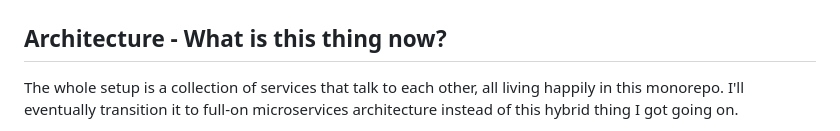
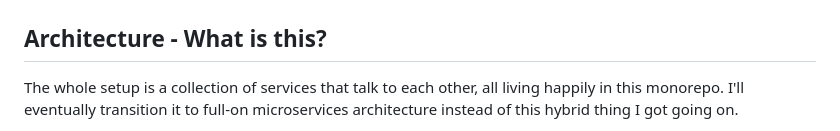
Before and after one commit to Apacher122/ordo_meritum_monorepo, a Markdown page: README.md, the part around the change. Rendered like a GitHub page.

Commit message:
small grammar changes

```diff
--- a/README.md
+++ b/README.md
@@ -20,7 +20,7 @@ I'm also really itching to just make stuff with code. Seriously. I spent like 2
 
 
 
-## Architecture - What is this thing now?
+## Architecture - What is this?
 
 The whole setup is a collection of services that talk to each other, all living happily in this monorepo. I'll eventually transition it to full-on microservices architecture instead of this hybrid thing I got going on.
 
```
